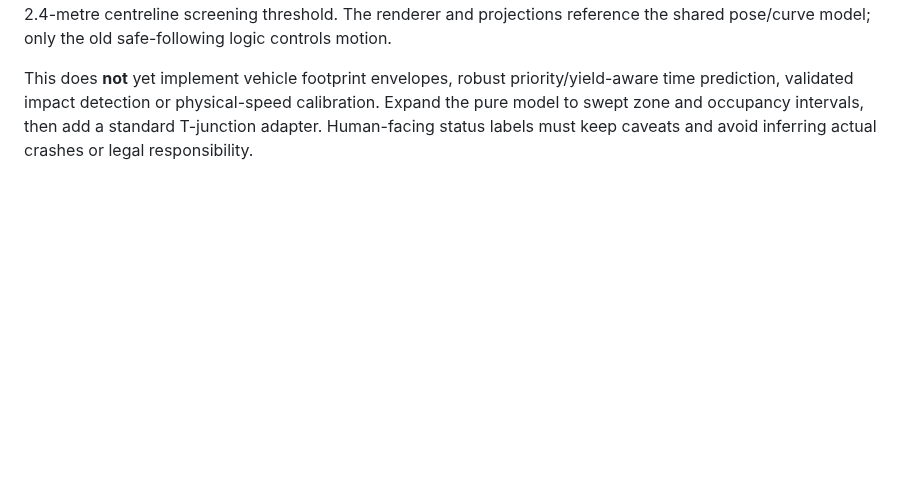
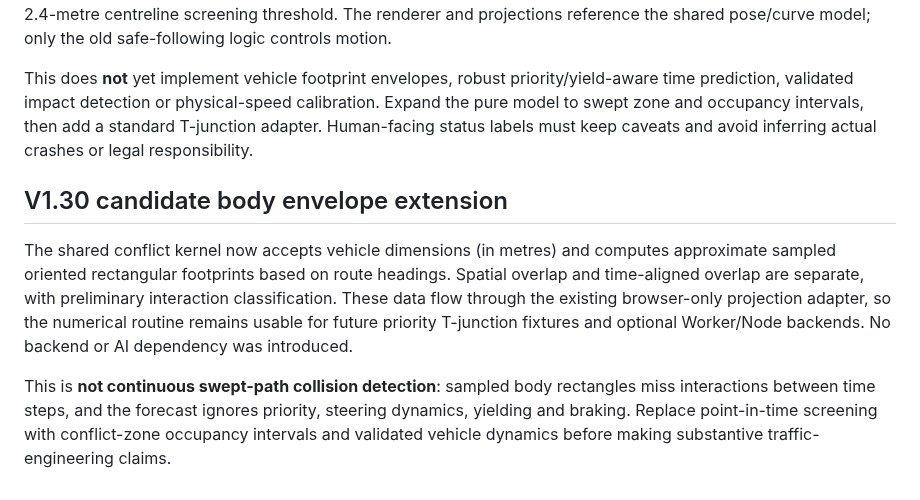
Before and after one commit to zageabb/roundabout_designer, a Markdown page: SIMULATION_ARCHITECTURE.md, the part around the change. Drawn GitHub-style; blank space fills up the shorter version.

Commit message:
docs: V1.30 sized vehicle footprint conflict analysis and remaining constraints

```diff
--- a/SIMULATION_ARCHITECTURE.md
+++ b/SIMULATION_ARCHITECTURE.md
@@ -77,3 +77,8 @@ An optional AI proposer can explore bounded changes and explain **already simula
 `ConflictEngine.assess` is a pure space/time comparison of two timestamped centreline polylines in metres. It returns a geometric candidate, simultaneous centreline clearance and example crossing point; geometric paths intersecting at different times are not treated as coincident occupancy. `ConflictProjection` is the adapter for roundabout entry/merge/ring/exit motion. In the UI, 8-second forecasts use 0.25-second vehicle samples and a 2.4-metre centreline screening threshold. The renderer and projections reference the shared pose/curve model; only the old safe-following logic controls motion.
 
 This does **not** yet implement vehicle footprint envelopes, robust priority/yield-aware time prediction, validated impact detection or physical-speed calibration. Expand the pure model to swept zone and occupancy intervals, then add a standard T-junction adapter. Human-facing status labels must keep caveats and avoid inferring actual crashes or legal responsibility.
+
+## V1.30 candidate body envelope extension
+The shared conflict kernel now accepts vehicle dimensions (in metres) and computes approximate sampled oriented rectangular footprints based on route headings. Spatial overlap and time-aligned overlap are separate, with preliminary interaction classification. These data flow through the existing browser-only projection adapter, so the numerical routine remains usable for future priority T-junction fixtures and optional Worker/Node backends. No backend or AI dependency was introduced.
+
+This is **not continuous swept-path collision detection**: sampled body rectangles miss interactions between time steps, and the forecast ignores priority, steering dynamics, yielding and braking. Replace point-in-time screening with conflict-zone occupancy intervals and validated vehicle dynamics before making substantive traffic-engineering claims.
```
